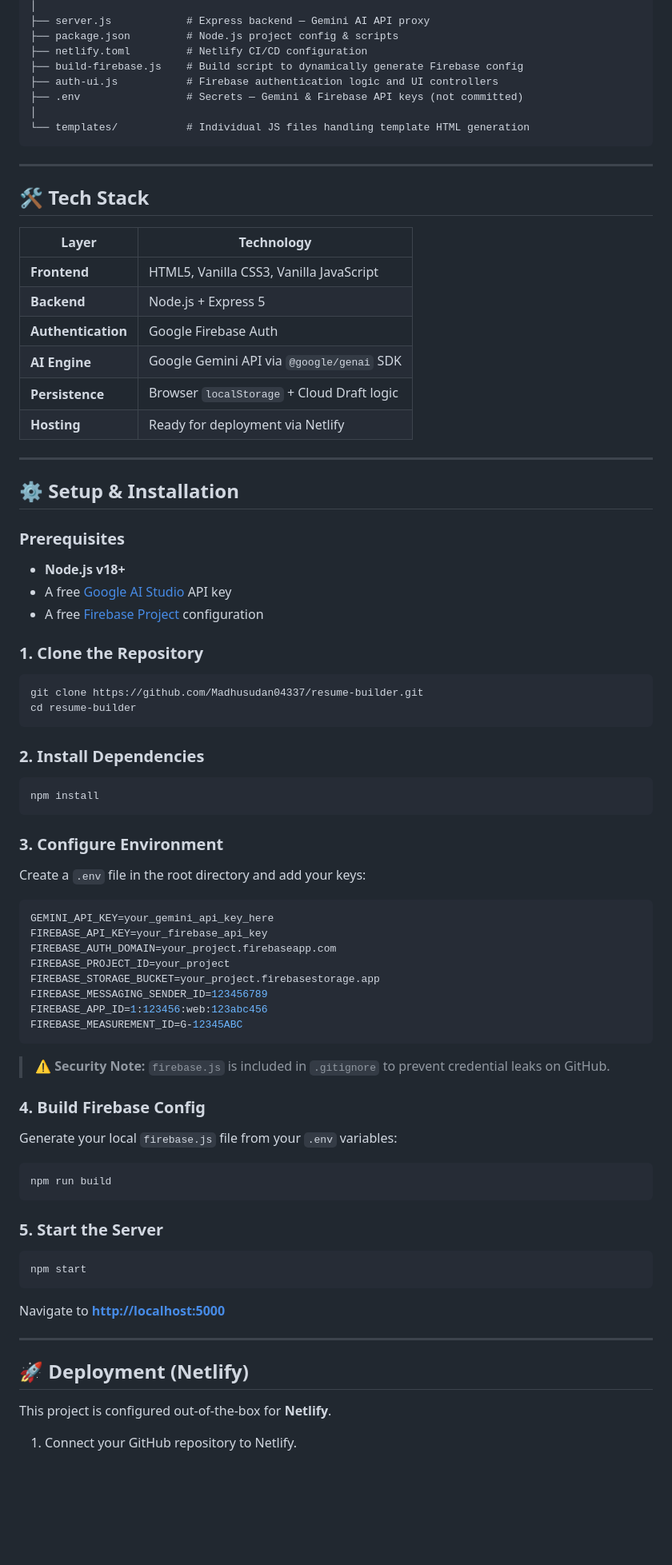
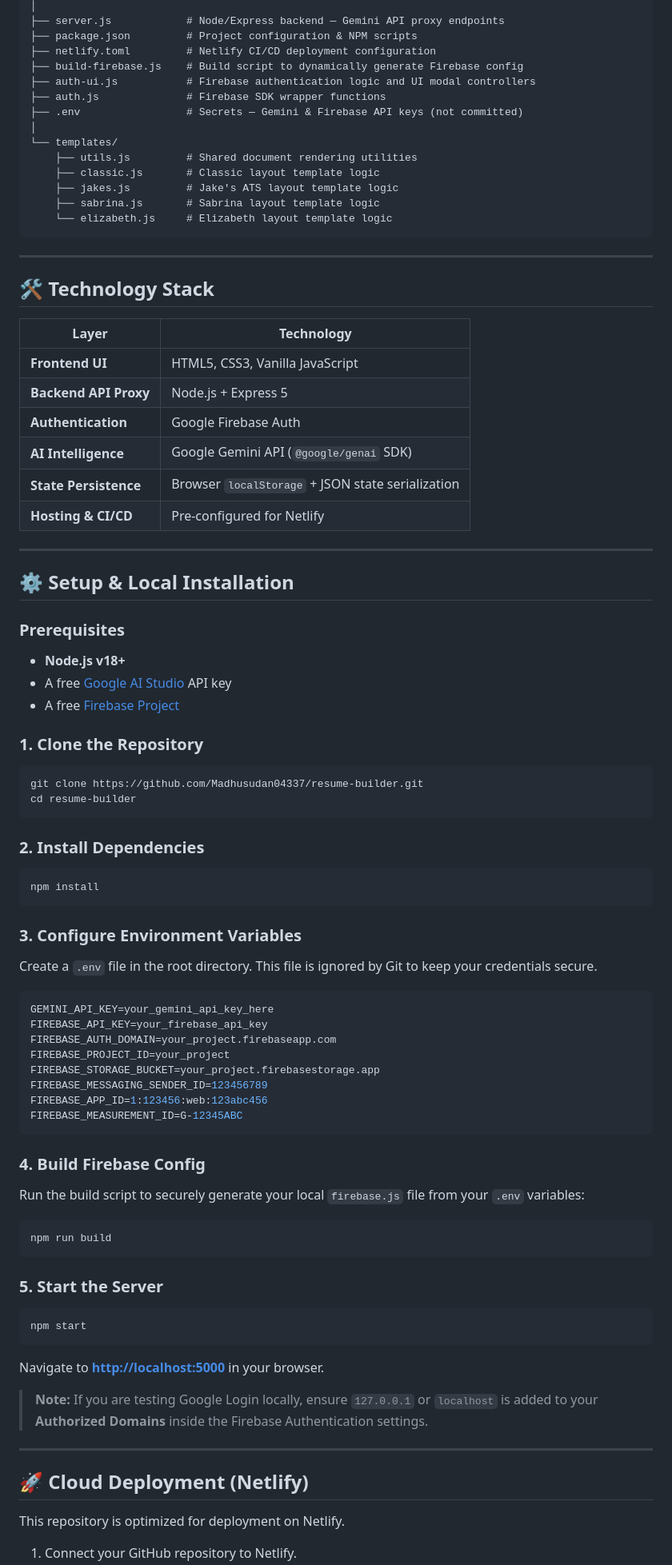
Before and after one commit to Madhusudan04337/resume-builder, a Markdown page: README.md, the part around one of its changes. Shown at 80% size. Rendered like a GitHub page; blank space fills up the shorter version.

````diff
--- a/README.md
+++ b/README.md
@@ -59,35 +62,41 @@ resume-builder/
 │
-├── server.js            # Express backend — Gemini AI API proxy
-├── package.json         # Node.js project config & scripts
-├── netlify.toml         # Netlify CI/CD configuration
+├── server.js            # Node/Express backend — Gemini API proxy endpoints
+├── package.json         # Project configuration & NPM scripts
+├── netlify.toml         # Netlify CI/CD deployment configuration
 ├── build-firebase.js    # Build script to dynamically generate Firebase config
-├── auth-ui.js           # Firebase authentication logic and UI controllers
+├── auth-ui.js           # Firebase authentication logic and UI modal controllers
+├── auth.js              # Firebase SDK wrapper functions
 ├── .env                 # Secrets — Gemini & Firebase API keys (not committed)
 │
-└── templates/           # Individual JS files handling template HTML generation
+└── templates/
+    ├── utils.js         # Shared document rendering utilities
+    ├── classic.js       # Classic layout template logic
+    ├── jakes.js         # Jake's ATS layout template logic
+    ├── sabrina.js       # Sabrina layout template logic
+    └── elizabeth.js     # Elizabeth layout template logic
 ```
 
 ---
 
-## 🛠️ Tech Stack
+## 🛠️ Technology Stack
 
 | Layer | Technology |
 |---|---|
-| **Frontend** | HTML5, Vanilla CSS3, Vanilla JavaScript |
-| **Backend** | Node.js + Express 5 |
+| **Frontend UI** | HTML5, CSS3, Vanilla JavaScript |
+| **Backend API Proxy** | Node.js + Express 5 |
 | **Authentication** | Google Firebase Auth |
-| **AI Engine** | Google Gemini API via `@google/genai` SDK |
-| **Persistence** | Browser `localStorage` + Cloud Draft logic |
-| **Hosting** | Ready for deployment via Netlify |
+| **AI Intelligence** | Google Gemini API (`@google/genai` SDK) |
+| **State Persistence** | Browser `localStorage` + JSON state serialization |
+| **Hosting & CI/CD** | Pre-configured for Netlify |
 
 ---
 
-## ⚙️ Setup & Installation
+## ⚙️ Setup & Local Installation
 
 ### Prerequisites
 - **Node.js v18+**
 - A free [Google AI Studio](https://aistudio.google.com/) API key
-- A free [Firebase Project](https://firebase.google.com/) configuration
+- A free [Firebase Project](https://console.firebase.google.com/)
 
 ### 1. Clone the Repository
 ```bash
@@ -100,8 +109,8 @@ cd resume-builder
 npm install
 ```
 
-### 3. Configure Environment
-Create a `.env` file in the root directory and add your keys:
+### 3. Configure Environment Variables
+Create a `.env` file in the root directory. This file is ignored by Git to keep your credentials secure.
 
 ```env
 GEMINI_API_KEY=your_gemini_api_key_here
@@ -114,10 +123,8 @@ FIREBASE_APP_ID=1:123456:web:123abc456
 FIREBASE_MEASUREMENT_ID=G-12345ABC
 ```
 
-> ⚠️ **Security Note:** `firebase.js` is included in `.gitignore` to prevent credential leaks on GitHub.
-
 ### 4. Build Firebase Config
-Generate your local `firebase.js` file from your `.env` variables:
+Run the build script to securely generate your local `firebase.js` file from your `.env` variables:
 ```bash
 npm run build
 ```
@@ -126,10 +133,13 @@ npm run build
 ```bash
 npm start
 ```
-Navigate to **[http://localhost:5000](http://localhost:5000)**
+Navigate to **[http://localhost:5000](http://localhost:5000)** in your browser.
+
+> **Note:** If you are testing Google Login locally, ensure `127.0.0.1` or `localhost` is added to your **Authorized Domains** inside the Firebase Authentication settings.
 
 ---
 
-## 🚀 Deployment (Netlify)
-This project is configured out-of-the-box for **Netlify**.
+## 🚀 Cloud Deployment (Netlify)
+
+This repository is optimized for deployment on Netlify.
 1. Connect your GitHub repository to Netlify.
````
Also changed, not shown: other parts of README.md (+43 -58 lines).
